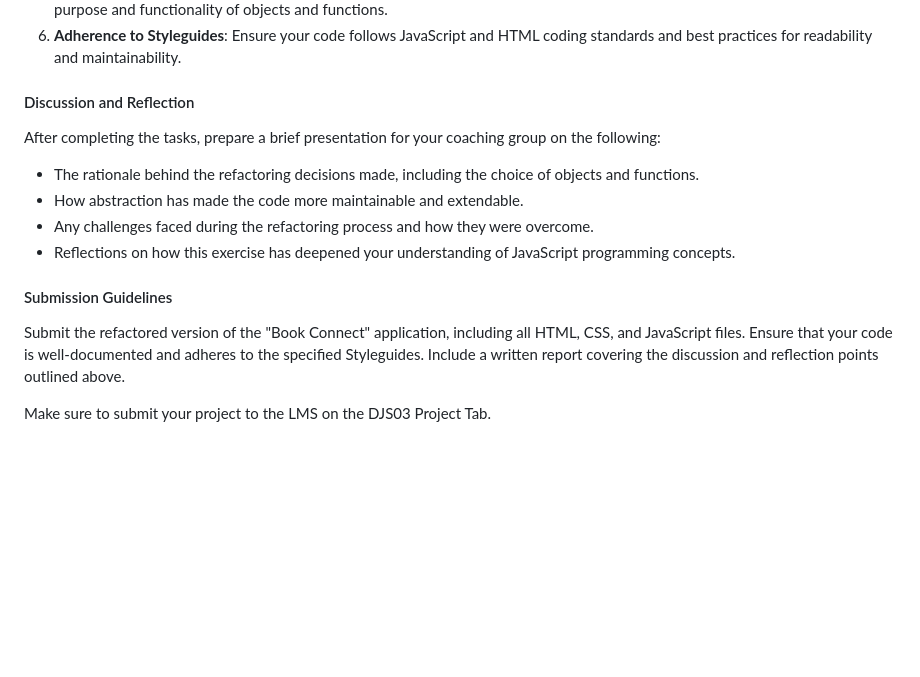
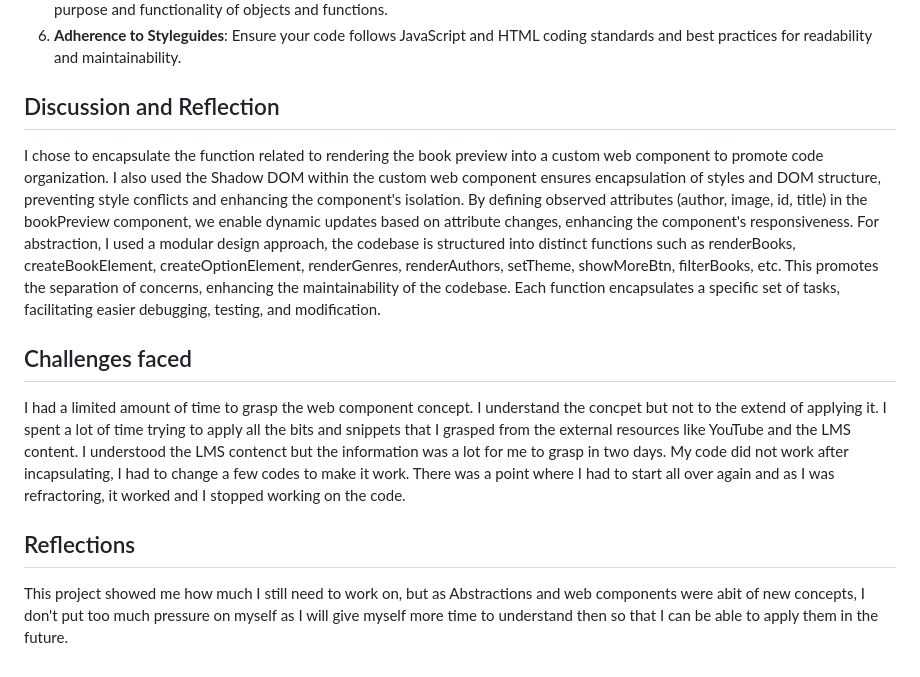
Before and after one commit to OmphileMorwane/OMPMOR404_BCL2401_GroupE01_Omphile-Morwane_DJS04, a Markdown page: README.md, the part around the change. Rendered like a GitHub page; blank space fills up the shorter version.

Commit message:
Added Discussions and Refelections on ReadME file

```diff
--- a/README.md
+++ b/README.md
@@ -24,16 +24,14 @@ The "Book Connect" project provides an opportunity for students to refine a full
 5. **Documentation and Comments**: Throughout the refactoring process, document your code. Provide comments that explain the purpose and functionality of objects and functions.
 6. **Adherence to Styleguides**: Ensure your code follows JavaScript and HTML coding standards and best practices for readability and maintainability.
 
-#### Discussion and Reflection
+## Discussion and Reflection
 
-After completing the tasks, prepare a brief presentation for your coaching group on the following:
-- The rationale behind the refactoring decisions made, including the choice of objects and functions.
-- How abstraction has made the code more maintainable and extendable.
-- Any challenges faced during the refactoring process and how they were overcome.
-- Reflections on how this exercise has deepened your understanding of JavaScript programming concepts.
+I chose to encapsulate the function related to rendering the book preview into a custom web component to promote  code organization. I also used the Shadow DOM within the custom web component ensures encapsulation of styles and DOM structure, preventing style conflicts and enhancing the component's isolation. By defining observed attributes (author, image, id, title) in the bookPreview component, we enable dynamic updates based on attribute changes, enhancing the component's responsiveness. For abstraction, I used a modular design approach, the codebase is structured into distinct functions such as renderBooks, createBookElement, createOptionElement, renderGenres, renderAuthors, setTheme, showMoreBtn, filterBooks, etc. This promotes the separation of concerns, enhancing the maintainability of the codebase. Each function encapsulates a specific set of tasks, facilitating easier debugging, testing, and modification.
 
-#### Submission Guidelines
+## Challenges faced
 
-Submit the refactored version of the "Book Connect" application, including all HTML, CSS, and JavaScript files. Ensure that your code is well-documented and adheres to the specified Styleguides. Include a written report covering the discussion and reflection points outlined above.
+I had a limited amount of time to grasp the web component concept. I understand the concpet but not to the extend of applying it. I spent a lot of time trying to apply all the bits and snippets that I grasped from the external resources like YouTube and the LMS content. I understood the LMS contenct but the information was a lot for me to grasp in two days. My code did not work after incapsulating, I had to change a few codes to make it work. There was a point where I had to start all over again and as I was refractoring, it worked and I stopped working on the code.
 
-Make sure to submit your project to the LMS on the DJS03 Project Tab.
+## Reflections
+
+This project showed me how much I still need to work on, but as Abstractions and web components were abit of new concepts, I don't put too much pressure on myself as I will give myself more time to understand then so that I can be able to apply them in the future.
```
